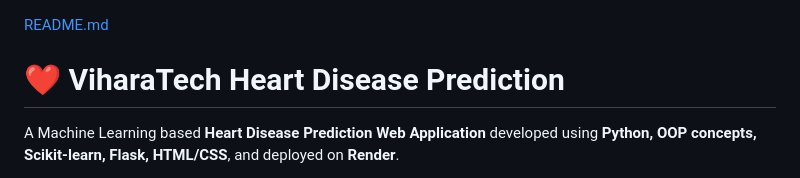
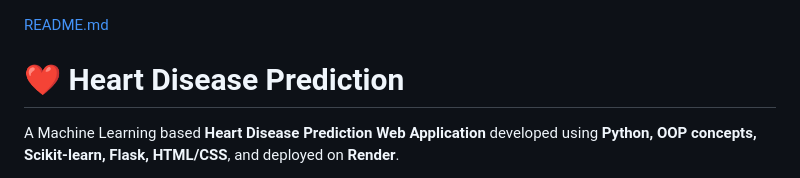
Before and after one commit to Pvssai/Heart_Disease_Prediction_project, a Markdown page: README.md, the part around the change. Drawn GitHub-style.

```diff
--- a/README.md
+++ b/README.md
@@ -1,5 +1,5 @@
 [README.md](https://github.com/user-attachments/files/32679323/README.md)
-# ❤️ ViharaTech Heart Disease Prediction
+# ❤️ Heart Disease Prediction
 
 A Machine Learning based **Heart Disease Prediction Web Application** developed using **Python, OOP concepts, Scikit-learn, Flask, HTML/CSS**, and deployed on **Render**.
 
```
